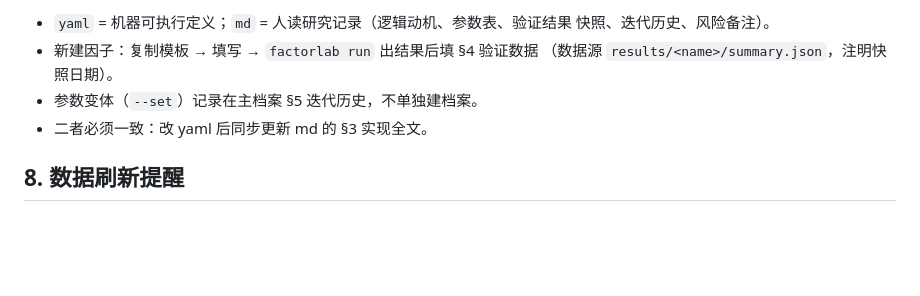
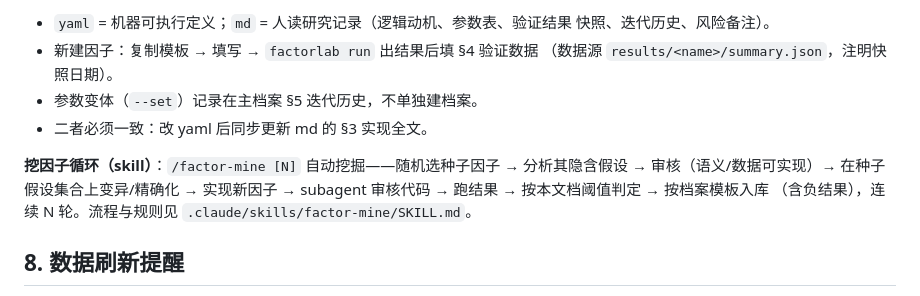
Before and after one commit to marcas-G/quant-platform, a Markdown page: docs/factor-mining-playbook.md, the part around the change. Drawn GitHub-style; blank space fills up the shorter version.

Commit message:
docs: playbook 增加挖因子 skill 说明

```diff
--- a/docs/factor-mining-playbook.md
+++ b/docs/factor-mining-playbook.md
@@ -326,6 +326,11 @@ factorlab serve                              # Web 可视化（IC 曲线/净值
 - 参数变体（`--set`）记录在主档案 §5 迭代历史，不单独建档案。
 - 二者必须一致：改 yaml 后同步更新 md 的 §3 实现全文。
 
+**挖因子循环（skill）**：`/factor-mine [N]` 自动挖掘——随机选种子因子 →
+分析其隐含假设 → 审核（语义/数据可实现）→ 在种子假设集合上变异/精确化 →
+实现新因子 → subagent 审核代码 → 跑结果 → 按本文档阈值判定 → 按档案模板入库
+（含负结果），连续 N 轮。流程与规则见 `.claude/skills/factor-mine/SKILL.md`。
+
 ## 8. 数据刷新提醒
 
 - 数据停在 2026-08-14：`factorlab data update`（增量到最新交易日）
```
